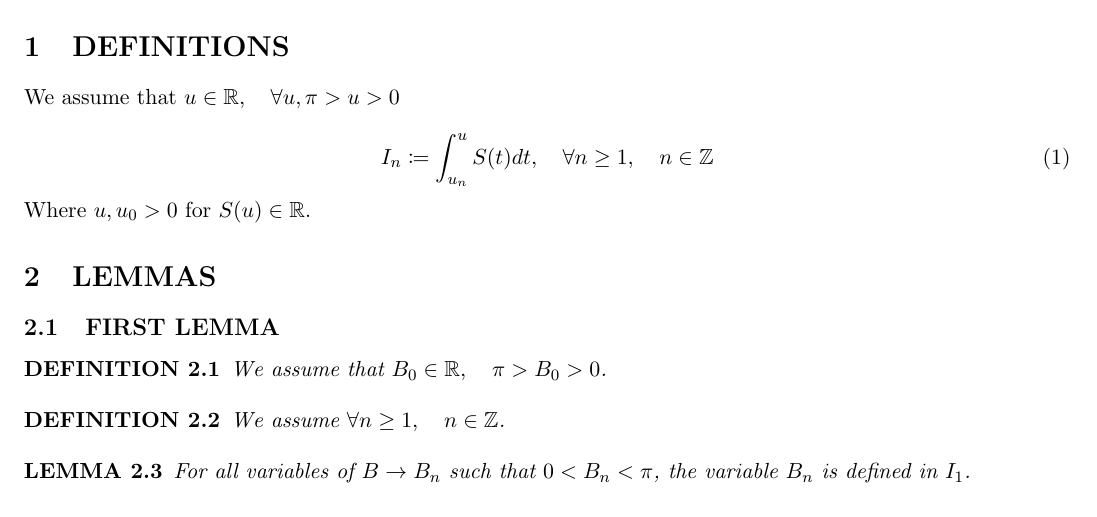
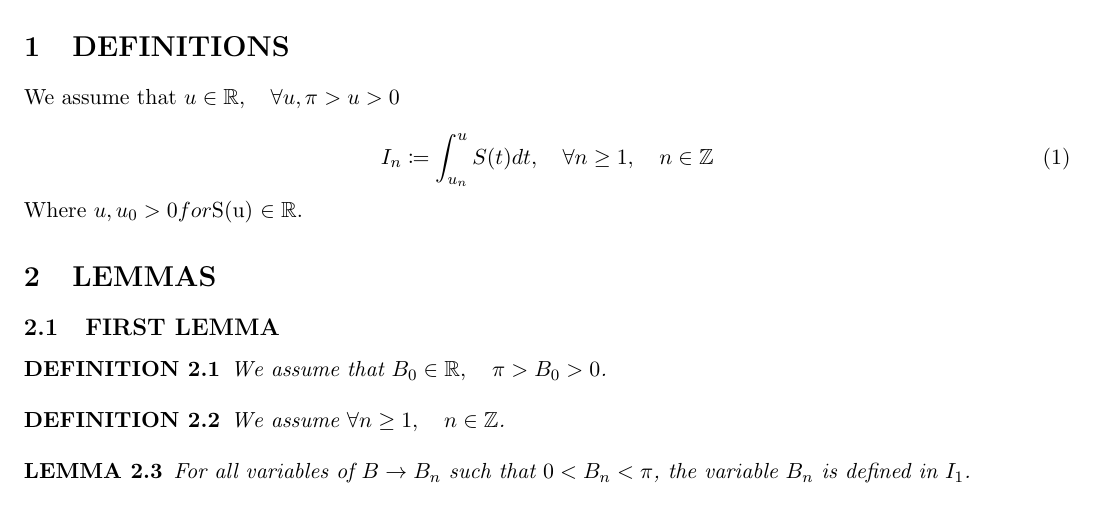
Before and after one commit to publications-and-more/wg, a LaTeX paper (source/dn001.07/paper.tex): part of the page, cut so that both start at the same text. Compiled offline with pdfLaTeX.

Commit message:
chore: update paper 'dn001.07'.
Signed-off-by: Amlal El Mahrouss <amlal@nekernel.org>

```diff
--- a/source/dn001.07/paper.tex
+++ b/source/dn001.07/paper.tex
@@ -39,7 +39,7 @@ We assume that $u \in \mathbb{R}, \quad \forall u, \pi > u > 0$
 \begin{equation}
 	I_{n} \coloneqq \int_{u_{n}}^{u} S(t) dt, \quad \forall n \geq 1, \quad n \in \mathbb{Z}
 \end{equation}
-Where $u, u_{0} > 0$ for $S(u) \in \mathbb{R}$.
+Where $u, u_{0} > 0 for $S(u) \in \mathbb{R}$.
 
 \section{LEMMAS}
 
```
